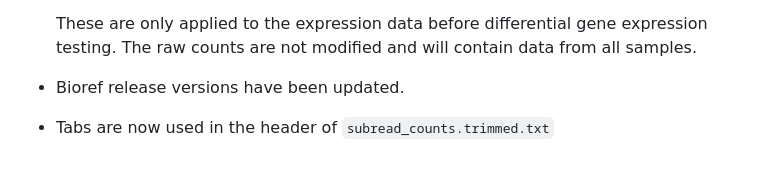
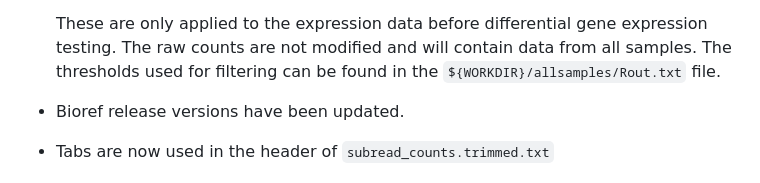
Before and after one commit to msi-ris/CHURP, a Markdown page: CHANGES.md, the part around the change. Rendered like a GitHub page.

Commit message:
Add detail to the filtering description

```diff
--- a/CHANGES.md
+++ b/CHANGES.md
@@ -26,7 +26,8 @@ submissions of the same pipeline.
 
   These are only applied to the expression data before differential gene
   expression testing. The raw counts are not modified and will contain data
-  from all samples.
+  from all samples. The thresholds used for filtering can be found in the
+  `${WORKDIR}/allsamples/Rout.txt` file.
 - Bioref release versions have been updated.
 - Tabs are now used in the header of `subread_counts.trimmed.txt`
 
```
